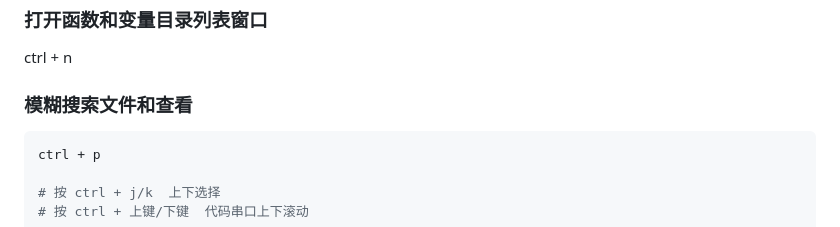
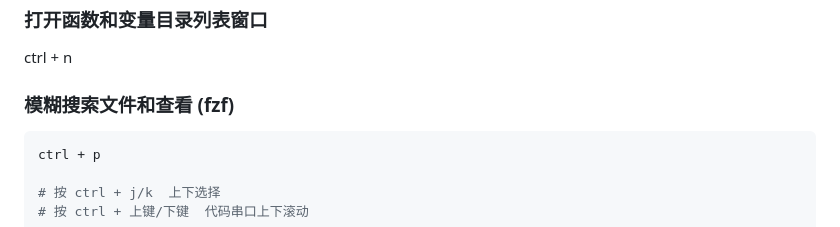
Before and after one commit to kenlin-00/kenlin-simple-vim, a Markdown page: user-guide.md, the part around one of its changes. Drawn GitHub-style.

````diff
--- a/user-guide.md
+++ b/user-guide.md
@@ -194,7 +194,7 @@ ctrl + b
 
 ctrl + n
 
-### 模糊搜索文件和查看
+### 模糊搜索文件和查看 (fzf)
 
 ```sh
 ctrl + p
````
Also changed, not shown: other parts of user-guide.md (+1 -1 lines).
